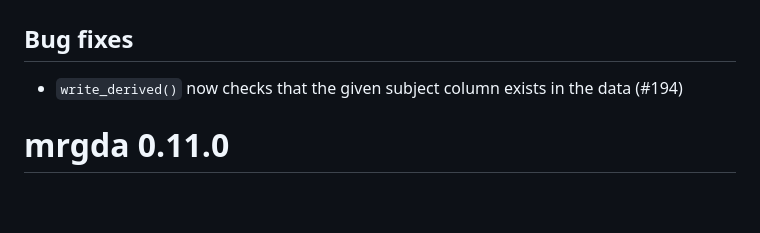
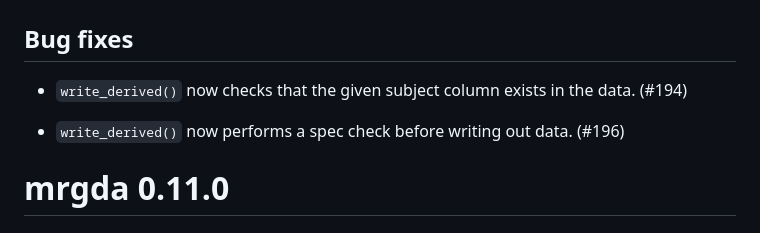
Before and after one commit to metrumresearchgroup/mrgda, a Markdown page: NEWS.md, the part around the change. Drawn GitHub-style; blank space fills up the shorter version.

Commit message:
Update NEWS

```diff
--- a/NEWS.md
+++ b/NEWS.md
@@ -2,7 +2,9 @@
 
 ## Bug fixes
 
-- `write_derived()` now checks that the given subject column exists in the data (#194)
+- `write_derived()` now checks that the given subject column exists in the data. (#194)
+
+- `write_derived()` now performs a spec check before writing out data. (#196)
 
 # mrgda 0.11.0
 
```
